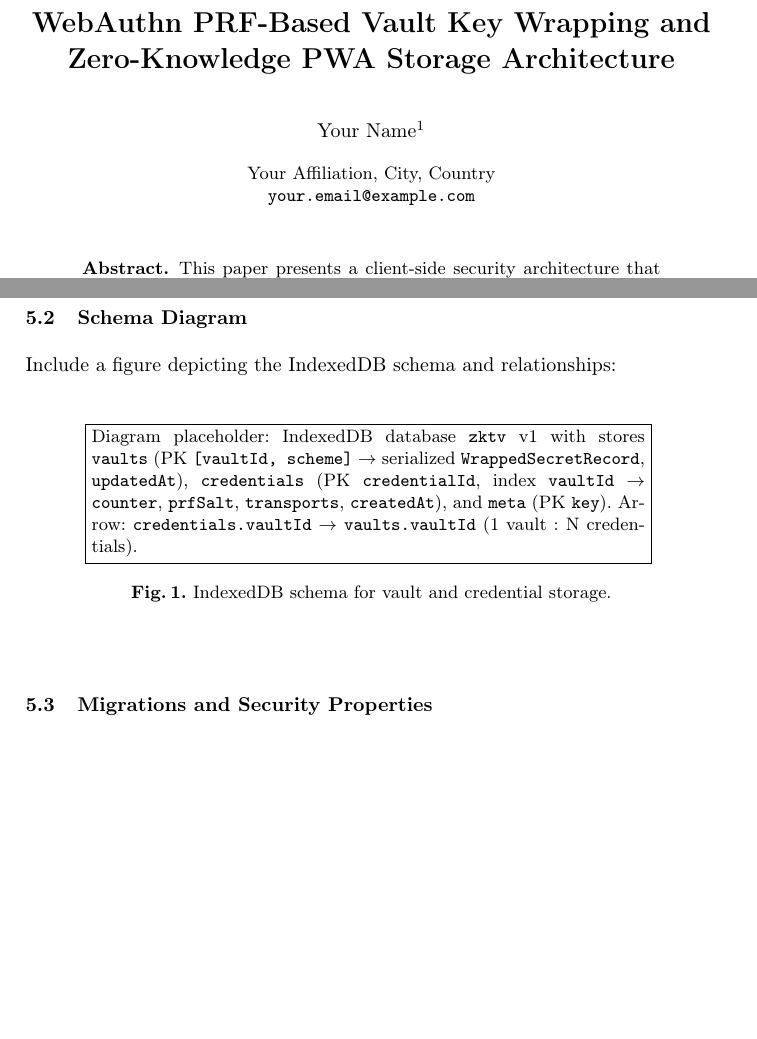
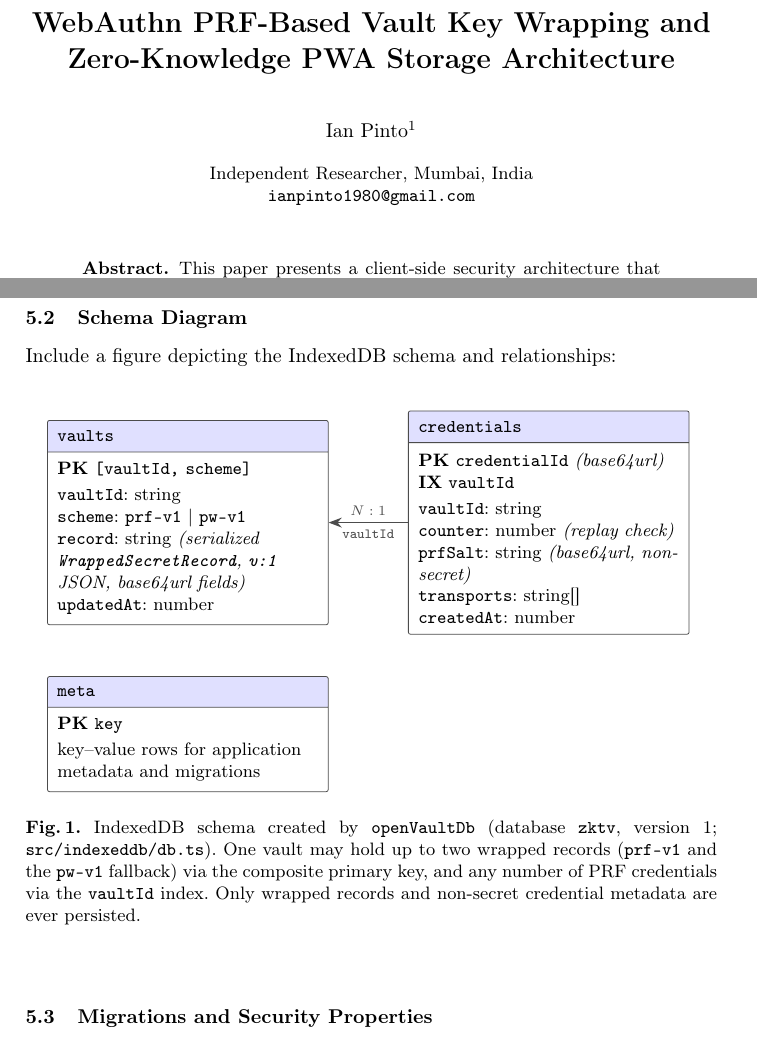
Before and after one commit to ghopnsrcntrbtr/webauthn-prf-zktv, a LaTeX paper (paper/main.tex): two parts of pages 1 and 5 of 7 before the commit and two parts of pages 1 and 5 of 8 after it, joined at a grey line, cut so that both start at the same text, the shorter picture padded with empty space. Compiled offline with pdfLaTeX.

Commit message:
Improves LaTeX document for WebAuthn paper with updated metadata and figures.
Enhances the LaTeX document for the WebAuthn paper by updating the metadata to reflect Ian Pinto as the author. This change includes modifications to the title, author name, affiliation, and email address.

Additionally, a TikZ diagram is introduced to visually represent the IndexedDB schema and relationships between stores, replacing the previous placeholder box. The figure caption has been updated to accurately describe the schema created by the `openVaultDb` function.

These changes aim to improve the clarity and accuracy of the paper's presentation.

```diff
--- a/paper/main.tex
+++ b/paper/main.tex
@@ -13,11 +13,13 @@
 \usepackage{algorithm}
 \usepackage{algpseudocode}
 \usepackage{xcolor}
+\usepackage{tikz}
+\usetikzlibrary{positioning,shapes.multipart,arrows.meta}
 
 % Metadata for arXiv and future journal submission
 \hypersetup{
   pdftitle={WebAuthn PRF-Based Vault Key Wrapping and Zero-Knowledge PWA Storage},
-  pdfauthor={Your Name},
+  pdfauthor={Ian Pinto},
   pdfsubject={cs.CR},
   pdfkeywords={WebAuthn, PRF, passkeys, zero-knowledge, IndexedDB, PWA, cryptography}
 }
@@ -43,11 +45,11 @@
 \title{WebAuthn PRF-Based Vault Key Wrapping and Zero-Knowledge PWA Storage Architecture}
 
 \author{
-  Your Name\inst{1}
+  Ian Pinto\inst{1}
 }
 \institute{
-  Your Affiliation, City, Country\\
-  \email{your.email@example.com}
+  Independent Researcher, Mumbai, India\\
+  \email{ianpinto1980@gmail.com}
 }
 
 \maketitle
@@ -178,14 +180,46 @@ Include a figure depicting the IndexedDB schema and relationships:
 
 \begin{figure}[h]
   \centering
-  % Replace the placeholder box below with a TikZ diagram or an imported PDF/PNG.
-  \fbox{\parbox{0.8\linewidth}{
-    Diagram placeholder: IndexedDB database \texttt{zktv} v1 with stores
-    \texttt{vaults} (PK \texttt{[vaultId, scheme]} $\to$ serialized \texttt{WrappedSecretRecord}, \texttt{updatedAt}),
-    \texttt{credentials} (PK \texttt{credentialId}, index \texttt{vaultId} $\to$ \texttt{counter}, \texttt{prfSalt}, \texttt{transports}, \texttt{createdAt}), and
-    \texttt{meta} (PK \texttt{key}). Arrow: \texttt{credentials.vaultId} $\to$ \texttt{vaults.vaultId} (1 vault : N credentials).
-  }}
-  \caption{IndexedDB schema for vault and credential storage.}
+  \begin{tikzpicture}[
+    font=\footnotesize,
+    store/.style={
+      rectangle split, rectangle split parts=2, rectangle split part fill={blue!12, white},
+      draw=black!70, rounded corners=1pt, align=left, inner sep=5pt,
+      text width=4.6cm
+    },
+    pk/.style={font=\footnotesize\bfseries},
+    rel/.style={-{Stealth}, thick, black!70}
+  ]
+    \node[store] (vaults) {%
+      \textbf{\texttt{vaults}}
+      \nodepart{two}%
+      \textbf{PK} \texttt{[vaultId, scheme]}\\[2pt]
+      \texttt{vaultId}: string\\
+      \texttt{scheme}: \texttt{prf-v1} $\mid$ \texttt{pw-v1}\\
+      \texttt{record}: string \textit{(serialized \texttt{WrappedSecretRecord}, \texttt{v:1} JSON, base64url fields)}\\
+      \texttt{updatedAt}: number
+    };
+    \node[store, right=1.4cm of vaults] (credentials) {%
+      \textbf{\texttt{credentials}}
+      \nodepart{two}%
+      \textbf{PK} \texttt{credentialId} \textit{(base64url)}\\
+      \textbf{IX} \texttt{vaultId}\\[2pt]
+      \texttt{vaultId}: string\\
+      \texttt{counter}: number \textit{(replay check)}\\
+      \texttt{prfSalt}: string \textit{(base64url, non-secret)}\\
+      \texttt{transports}: string[]\\
+      \texttt{createdAt}: number
+    };
+    \node[store, below=0.9cm of vaults, text width=4.6cm] (meta) {%
+      \textbf{\texttt{meta}}
+      \nodepart{two}%
+      \textbf{PK} \texttt{key}\\[2pt]
+      key--value rows for application metadata and migrations
+    };
+    \draw[rel] (credentials.west) -- node[above, font=\scriptsize]{$N : 1$}
+      node[below, font=\scriptsize]{\texttt{vaultId}} (vaults.east);
+  \end{tikzpicture}
+  \caption{IndexedDB schema created by \texttt{openVaultDb} (database \texttt{zktv}, version~1; \texttt{src/indexeddb/db.ts}). One vault may hold up to two wrapped records (\texttt{prf-v1} and the \texttt{pw-v1} fallback) via the composite primary key, and any number of PRF credentials via the \texttt{vaultId} index. Only wrapped records and non-secret credential metadata are ever persisted.}
   \label{fig:indexeddb-schema}
 \end{figure}
 
```
Also changed, not shown: paper/main.pdf (added), 1 other file.
